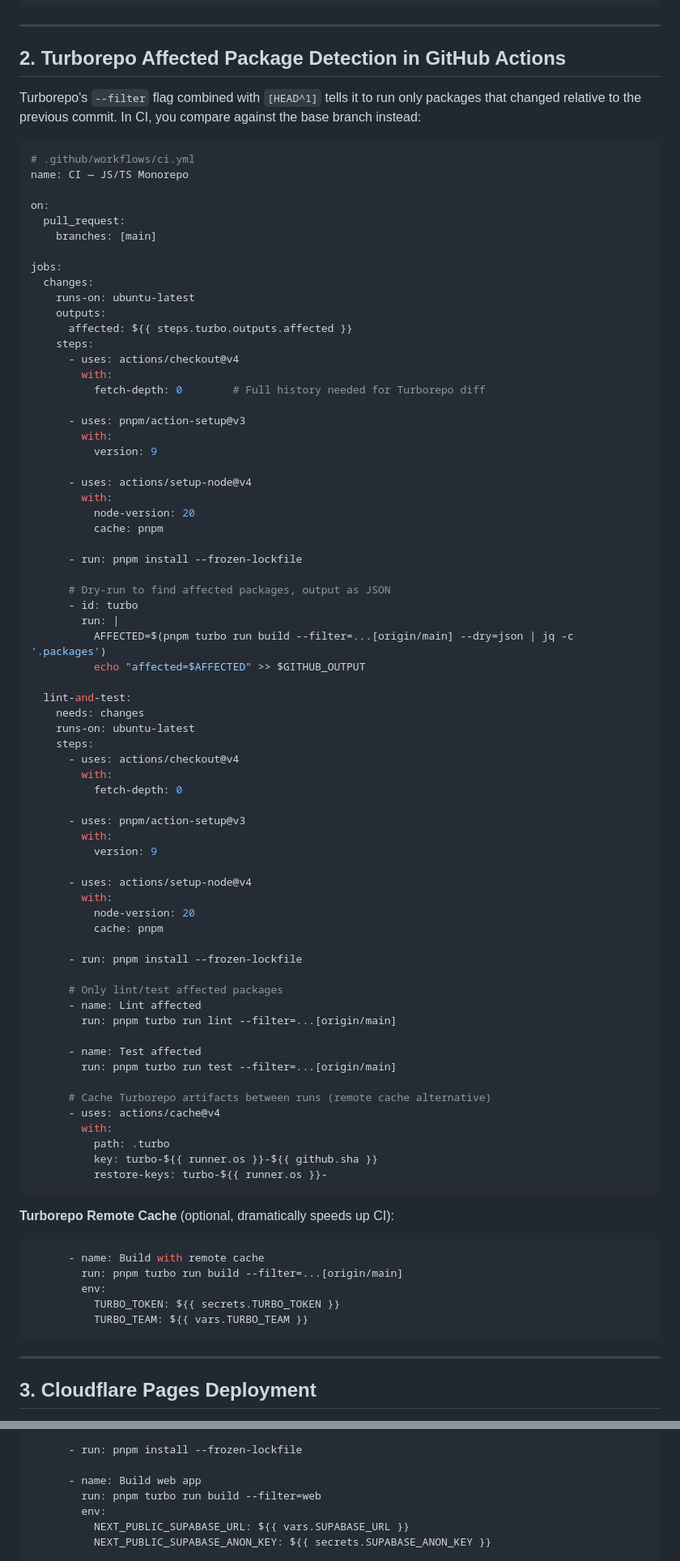
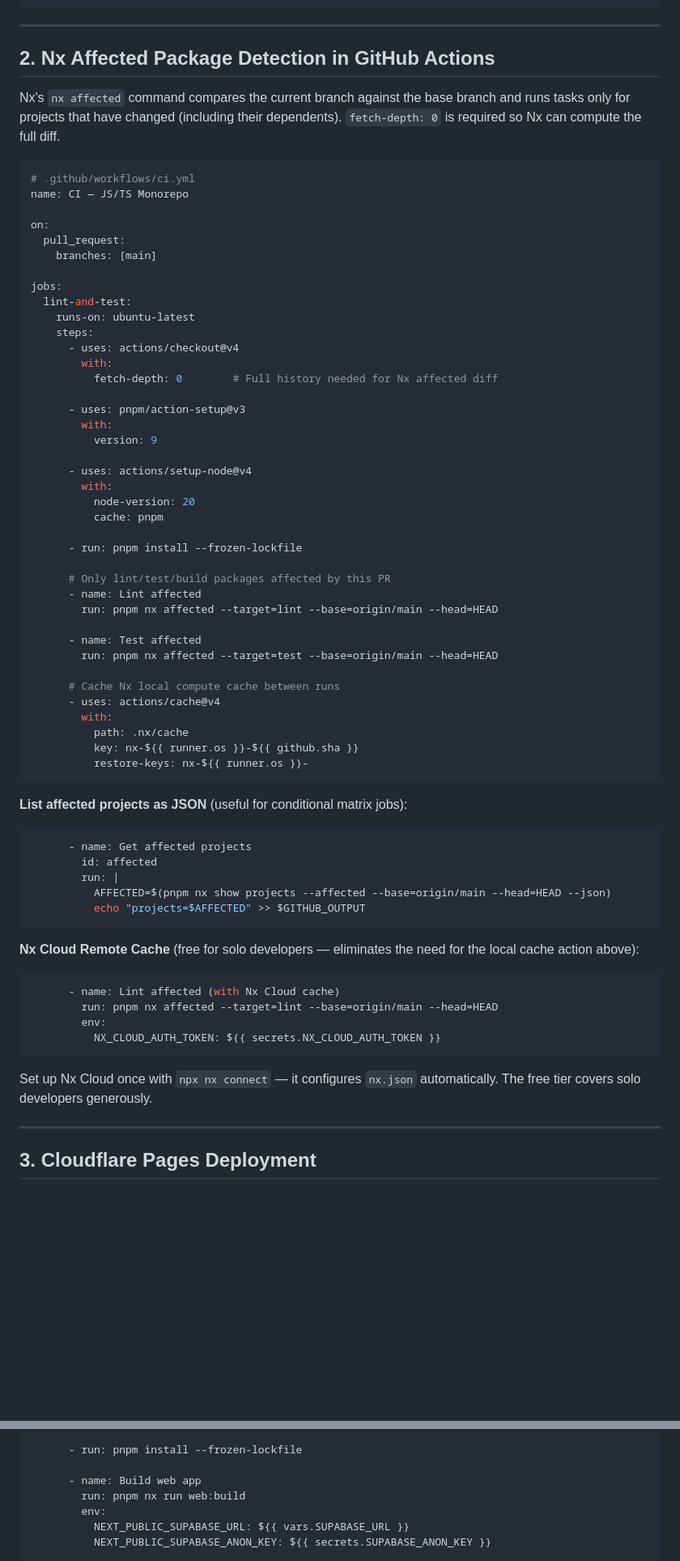
Before and after one commit to krishx02/PomoFocus, a Markdown page: research/03-github-actions-ci-cd.md, 2 parts joined by grey strips. Shown at 81% size. Drawn GitHub-style; blank space fills up the shorter version.

Commit message:
research: update CI/CD file for Nx monorepo
Replace all Turborepo-specific patterns with Nx equivalents:
- Section 2 rewritten: nx affected --target --base=origin/main
- Monorepo structure: turbo.json → nx.json + project.json per app
- Remote cache: TURBO_TOKEN → NX_CLOUD_AUTH_TOKEN (free tier)
- Build commands: pnpm turbo run → pnpm nx run / nx affected
- Recommendations and sources updated

Co-Authored-By: Claude Sonnet 4.6 <noreply@anthropic.com>

````diff
--- a/research/03-github-actions-ci-cd.md
+++ b/research/03-github-actions-ci-cd.md
@@ -83,9 +83,9 @@ on:
 
 ---
 
-## 2. Turborepo Affected Package Detection in GitHub Actions
+## 2. Nx Affected Package Detection in GitHub Actions
 
-Turborepo's `--filter` flag combined with `[HEAD^1]` tells it to run only packages that changed relative to the previous commit. In CI, you compare against the base branch instead:
+Nx's `nx affected` command compares the current branch against the base branch and runs tasks only for projects that have changed (including their dependents). `fetch-depth: 0` is required so Nx can compute the full diff.
 
 ```yaml
 # .github/workflows/ci.yml
@@ -96,14 +96,12 @@ on:
     branches: [main]
 
 jobs:
-  changes:
+  lint-and-test:
     runs-on: ubuntu-latest
-    outputs:
-      affected: ${{ steps.turbo.outputs.affected }}
     steps:
       - uses: actions/checkout@v4
         with:
-          fetch-depth: 0        # Full history needed for Turborepo diff
+          fetch-depth: 0        # Full history needed for Nx affected diff
 
       - uses: pnpm/action-setup@v3
         with:
@@ -116,55 +114,41 @@ jobs:
 
       - run: pnpm install --frozen-lockfile
 
-      # Dry-run to find affected packages, output as JSON
-      - id: turbo
-        run: |
-          AFFECTED=$(pnpm turbo run build --filter=...[origin/main] --dry=json | jq -c '.packages')
-          echo "affected=$AFFECTED" >> $GITHUB_OUTPUT
-
-  lint-and-test:
-    needs: changes
-    runs-on: ubuntu-latest
-    steps:
-      - uses: actions/checkout@v4
-        with:
-          fetch-depth: 0
-
-      - uses: pnpm/action-setup@v3
-        with:
-          version: 9
-
-      - uses: actions/setup-node@v4
-        with:
-          node-version: 20
-          cache: pnpm
-
-      - run: pnpm install --frozen-lockfile
-
-      # Only lint/test affected packages
+      # Only lint/test/build packages affected by this PR
       - name: Lint affected
-        run: pnpm turbo run lint --filter=...[origin/main]
+        run: pnpm nx affected --target=lint --base=origin/main --head=HEAD
 
       - name: Test affected
-        run: pnpm turbo run test --filter=...[origin/main]
+        run: pnpm nx affected --target=test --base=origin/main --head=HEAD
 
-      # Cache Turborepo artifacts between runs (remote cache alternative)
+      # Cache Nx local compute cache between runs
       - uses: actions/cache@v4
         with:
-          path: .turbo
-          key: turbo-${{ runner.os }}-${{ github.sha }}
-          restore-keys: turbo-${{ runner.os }}-
+          path: .nx/cache
+          key: nx-${{ runner.os }}-${{ github.sha }}
+          restore-keys: nx-${{ runner.os }}-
 ```
 
-**Turborepo Remote Cache** (optional, dramatically speeds up CI):
+**List affected projects as JSON** (useful for conditional matrix jobs):
 
 ```yaml
-      - name: Build with remote cache
-        run: pnpm turbo run build --filter=...[origin/main]
+      - name: Get affected projects
+        id: affected
+        run: |
+          AFFECTED=$(pnpm nx show projects --affected --base=origin/main --head=HEAD --json)
+          echo "projects=$AFFECTED" >> $GITHUB_OUTPUT
+```
+
+**Nx Cloud Remote Cache** (free for solo developers — eliminates the need for the local cache action above):
+
+```yaml
+      - name: Lint affected (with Nx Cloud cache)
+        run: pnpm nx affected --target=lint --base=origin/main --head=HEAD
         env:
-          TURBO_TOKEN: ${{ secrets.TURBO_TOKEN }}
-          TURBO_TEAM: ${{ vars.TURBO_TEAM }}
+          NX_CLOUD_AUTH_TOKEN: ${{ secrets.NX_CLOUD_AUTH_TOKEN }}
 ```
+
+Set up Nx Cloud once with `npx nx connect` — it configures `nx.json` automatically. The free tier covers solo developers generously.
 
 ---
 
@@ -206,7 +190,7 @@ jobs:
       - run: pnpm install --frozen-lockfile
 
       - name: Build web app
-        run: pnpm turbo run build --filter=web
+        run: pnpm nx run web:build
         env:
           NEXT_PUBLIC_SUPABASE_URL: ${{ vars.SUPABASE_URL }}
           NEXT_PUBLIC_SUPABASE_ANON_KEY: ${{ secrets.SUPABASE_ANON_KEY }}
````
Also changed, not shown: other parts of research/03-github-actions-ci-cd.md (+11 -9 lines).
